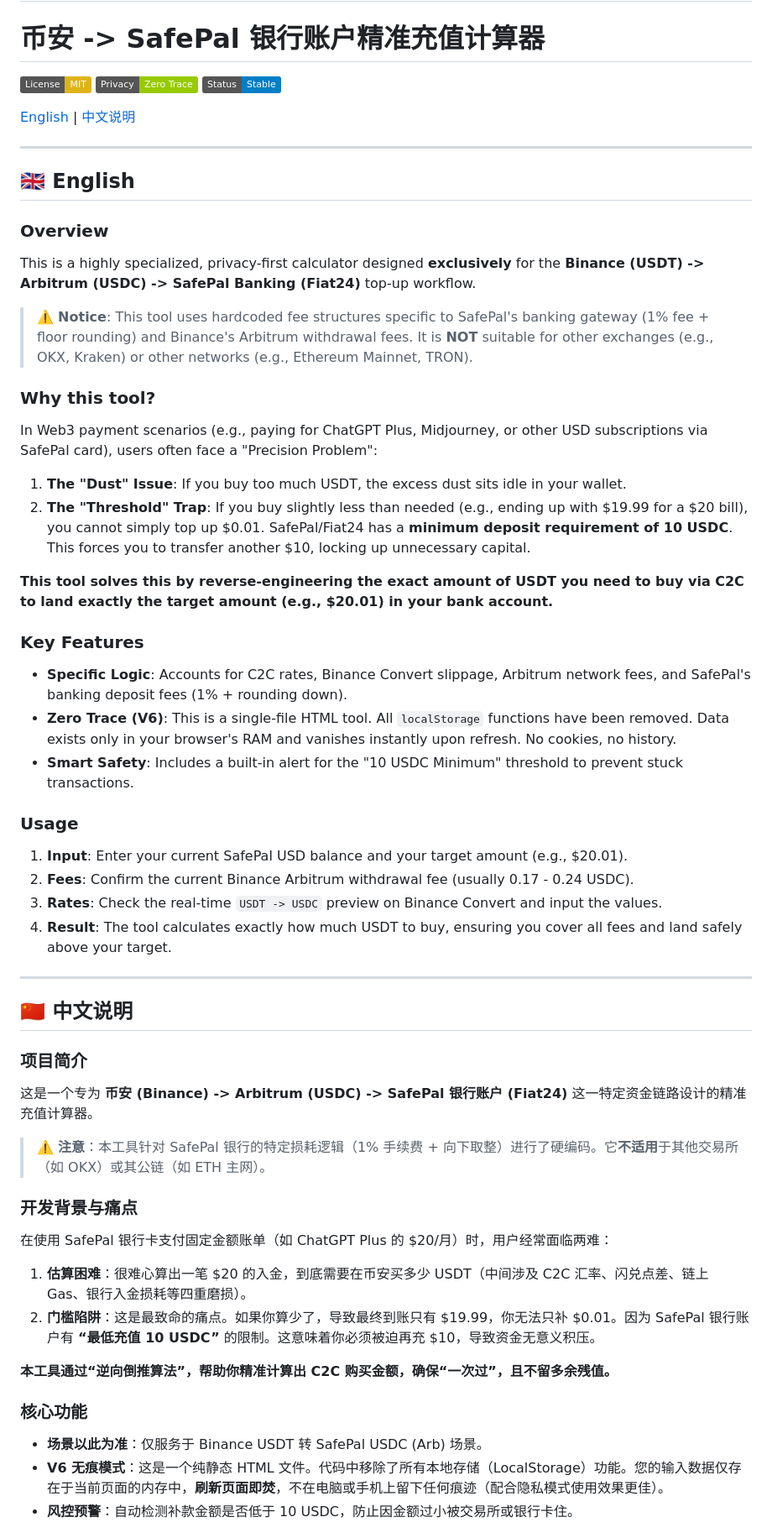
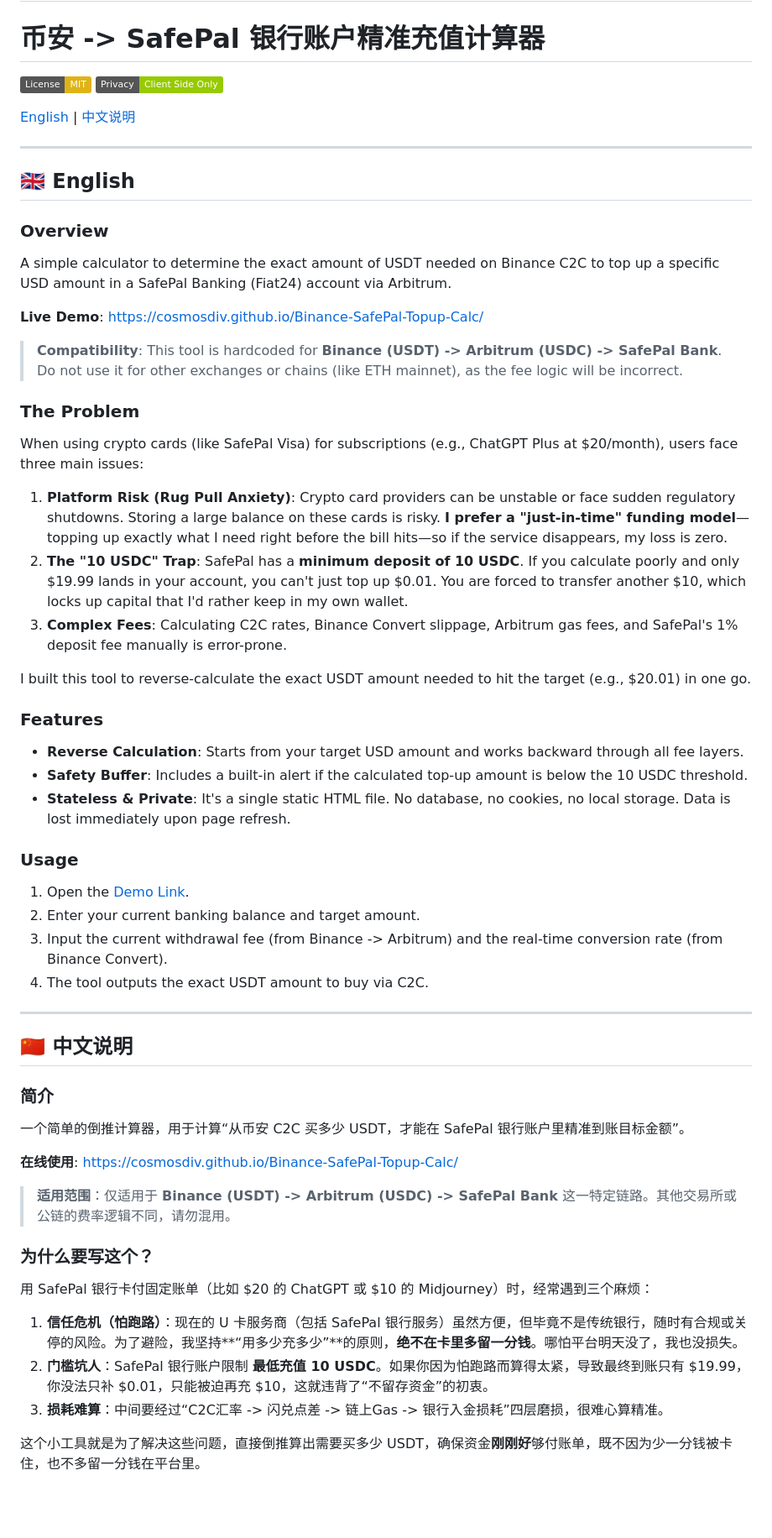
Before and after one commit to CosmosDiv/Binance-SafePal-Topup-Calc, a Markdown page: README.md, the part around one of its changes. Shown at 84% size. Drawn GitHub-style; badges without logos; blank space fills up the shorter version.

```diff
--- a/README.md
+++ b/README.md
@@ -2,8 +2,7 @@
 # 币安 -> SafePal 银行账户精准充值计算器
 
 [![License: MIT](https://img.shields.io/badge/License-MIT-yellow.svg)](https://opensource.org/licenses/MIT)
-![Privacy: Zero Trace](https://img.shields.io/badge/Privacy-Zero%20Trace-green)
-![Status: Stable](https://img.shields.io/badge/Status-Stable-blue)
+![Privacy: Client Side Only](https://img.shields.io/badge/Privacy-Client%20Side%20Only-green)
 
 [English](#english) | [中文说明](#中文说明)
 
@@ -13,49 +12,50 @@
 ## 🇬🇧 English
 
 ### Overview
-This is a highly specialized, privacy-first calculator designed **exclusively** for the **Binance (USDT) -> Arbitrum (USDC) -> SafePal Banking (Fiat24)** top-up workflow.
+A simple calculator to determine the exact amount of USDT needed on Binance C2C to top up a specific USD amount in a SafePal Banking (Fiat24) account via Arbitrum.
 
-> ⚠️ **Notice**: This tool uses hardcoded fee structures specific to SafePal's banking gateway (1% fee + floor rounding) and Binance's Arbitrum withdrawal fees. It is **NOT** suitable for other exchanges (e.g., OKX, Kraken) or other networks (e.g., Ethereum Mainnet, TRON).
+**Live Demo**: [https://cosmosdiv.github.io/Binance-SafePal-Topup-Calc/](https://cosmosdiv.github.io/Binance-SafePal-Topup-Calc/)
 
-### Why this tool?
-In Web3 payment scenarios (e.g., paying for ChatGPT Plus, Midjourney, or other USD subscriptions via SafePal card), users often face a "Precision Problem":
+> **Compatibility**: This tool is hardcoded for **Binance (USDT) -> Arbitrum (USDC) -> SafePal Bank**. Do not use it for other exchanges or chains (like ETH mainnet), as the fee logic will be incorrect.
 
-1.  **The "Dust" Issue**: If you buy too much USDT, the excess dust sits idle in your wallet.
-2.  **The "Threshold" Trap**: If you buy slightly less than needed (e.g., ending up with $19.99 for a $20 bill), you cannot simply top up $0.01. SafePal/Fiat24 has a **minimum deposit requirement of 10 USDC**. This forces you to transfer another $10, locking up unnecessary capital.
+### The Problem
+When using crypto cards (like SafePal Visa) for subscriptions (e.g., ChatGPT Plus at $20/month), users face three main issues:
 
-**This tool solves this by reverse-engineering the exact amount of USDT you need to buy via C2C to land exactly the target amount (e.g., $20.01) in your bank account.**
+1.  **Platform Risk (Rug Pull Anxiety)**: Crypto card providers can be unstable or face sudden regulatory shutdowns. Storing a large balance on these cards is risky. **I prefer a "just-in-time" funding model**—topping up exactly what I need right before the bill hits—so if the service disappears, my loss is zero.
+2.  **The "10 USDC" Trap**: SafePal has a **minimum deposit of 10 USDC**. If you calculate poorly and only $19.99 lands in your account, you can't just top up $0.01. You are forced to transfer another $10, which locks up capital that I'd rather keep in my own wallet.
+3.  **Complex Fees**: Calculating C2C rates, Binance Convert slippage, Arbitrum gas fees, and SafePal's 1% deposit fee manually is error-prone.
 
-### Key Features
-* **Specific Logic**: Accounts for C2C rates, Binance Convert slippage, Arbitrum network fees, and SafePal's banking deposit fees (1% + rounding down).
-* **Zero Trace (V6)**: This is a single-file HTML tool. All `localStorage` functions have been removed. Data exists only in your browser's RAM and vanishes instantly upon refresh. No cookies, no history.
-* **Smart Safety**: Includes a built-in alert for the "10 USDC Minimum" threshold to prevent stuck transactions.
+I built this tool to reverse-calculate the exact USDT amount needed to hit the target (e.g., $20.01) in one go.
+
+### Features
+* **Reverse Calculation**: Starts from your target USD amount and works backward through all fee layers.
+* **Safety Buffer**: Includes a built-in alert if the calculated top-up amount is below the 10 USDC threshold.
+* **Stateless & Private**: It's a single static HTML file. No database, no cookies, no local storage. Data is lost immediately upon page refresh.
 
 ### Usage
-1.  **Input**: Enter your current SafePal USD balance and your target amount (e.g., $20.01).
-2.  **Fees**: Confirm the current Binance Arbitrum withdrawal fee (usually 0.17 - 0.24 USDC).
-3.  **Rates**: Check the real-time `USDT -> USDC` preview on Binance Convert and input the values.
-4.  **Result**: The tool calculates exactly how much USDT to buy, ensuring you cover all fees and land safely above your target.
+1.  Open the [Demo Link](https://cosmosdiv.github.io/Binance-SafePal-Topup-Calc/).
+2.  Enter your current banking balance and target amount.
+3.  Input the current withdrawal fee (from Binance -> Arbitrum) and the real-time conversion rate (from Binance Convert).
+4.  The tool outputs the exact USDT amount to buy via C2C.
 
 ---
 
 <a name="中文说明"></a>
 ## 🇨🇳 中文说明
 
-### 项目简介
-这是一个专为 **币安 (Binance) -> Arbitrum (USDC) -> SafePal 银行账户 (Fiat24)** 这一特定资金链路设计的精准充值计算器。
+### 简介
+一个简单的倒推计算器，用于计算“从币安 C2C 买多少 USDT，才能在 SafePal 银行账户里精准到账目标金额”。
 
-> ⚠️ **注意**：本工具针对 SafePal 银行的特定损耗逻辑（1% 手续费 + 向下取整）进行了硬编码。它**不适用**于其他交易所（如 OKX）或其公链（如 ETH 主网）。
+**在线使用**: [https://cosmosdiv.github.io/Binance-SafePal-Topup-Calc/](https://cosmosdiv.github.io/Binance-SafePal-Topup-Calc/)
 
-### 开发背景与痛点
-在使用 SafePal 银行卡支付固定金额账单（如 ChatGPT Plus 的 $20/月）时，用户经常面临两难：
+> **适用范围**：仅适用于 **Binance (USDT) -> Arbitrum (USDC) -> SafePal Bank** 这一特定链路。其他交易所或公链的费率逻辑不同，请勿混用。
 
-1.  **估算困难**：很难心算出一笔 $20 的入金，到底需要在币安买多少 USDT（中间涉及 C2C 汇率、闪兑点差、链上 Gas、银行入金损耗等四重磨损）。
-2.  **门槛陷阱**：这是最致命的痛点。如果你算少了，导致最终到账只有 $19.99，你无法只补 $0.01。因为 SafePal 银行账户有 **“最低充值 10 USDC”** 的限制。这意味着你必须被迫再充 $10，导致资金无意义积压。
+### 为什么要写这个？
+用 SafePal 银行卡付固定账单（比如 $20 的 ChatGPT 或 $10 的 Midjourney）时，经常遇到三个麻烦：
 
-**本工具通过“逆向倒推算法”，帮助你精准计算出 C2C 购买金额，确保“一次过”，且不留多余残值。**
+1.  **信任危机（怕跑路）**：现在的 U 卡服务商（包括 SafePal 银行服务）虽然方便，但毕竟不是传统银行，随时有合规或关停的风险。为了避险，我坚持**“用多少充多少”**的原则，**绝不在卡里多留一分钱**。哪怕平台明天没了，我也没损失。
+2.  **门槛坑人**：SafePal 银行账户限制 **最低充值 10 USDC**。如果你因为怕跑路而算得太紧，导致最终到账只有 $19.99，你没法只补 $0.01，只能被迫再充 $10，这就违背了“不留存资金”的初衷。
+3.  **损耗难算**：中间要经过“C2C汇率 -> 闪兑点差 -> 链上Gas -> 银行入金损耗”四层磨损，很难心算精准。
 
-### 核心功能
-* **场景以此为准**：仅服务于 Binance USDT 转 SafePal USDC (Arb) 场景。
-* **V6 无痕模式**：这是一个纯静态 HTML 文件。代码中移除了所有本地存储（LocalStorage）功能。您的输入数据仅存在于当前页面的内存中，**刷新页面即焚**，不在电脑或手机上留下任何痕迹（配合隐私模式使用效果更佳）。
-* **风控预警**：自动检测补款金额是否低于 10 USDC，防止因金额过小被交易所或银行卡住。
+这个小工具就是为了解决这些问题，直接倒推算出需要买多少 USDT，确保资金**刚刚好**够付账单，既不因为少一分钱被卡住，也不多留一分钱在平台里。
 
```
Also changed, not shown: other parts of README.md (+11 -14 lines).
